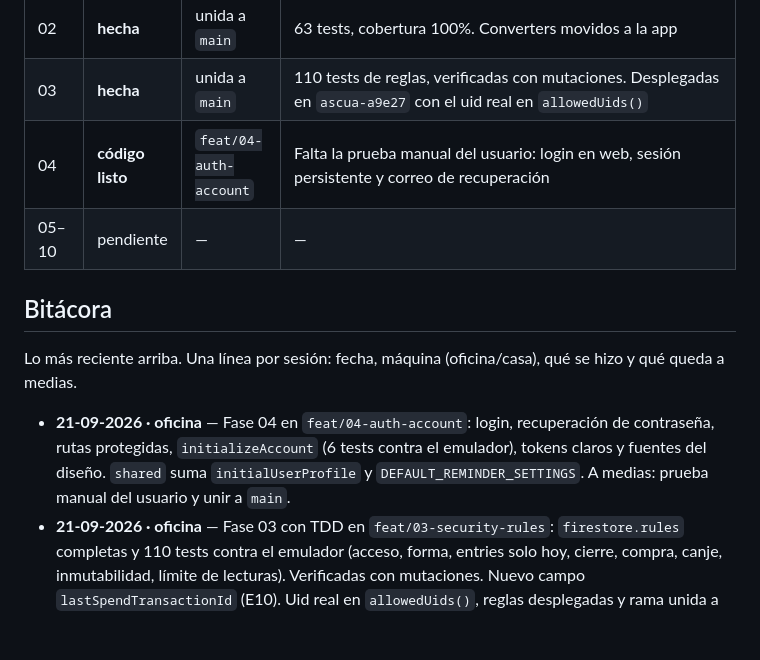
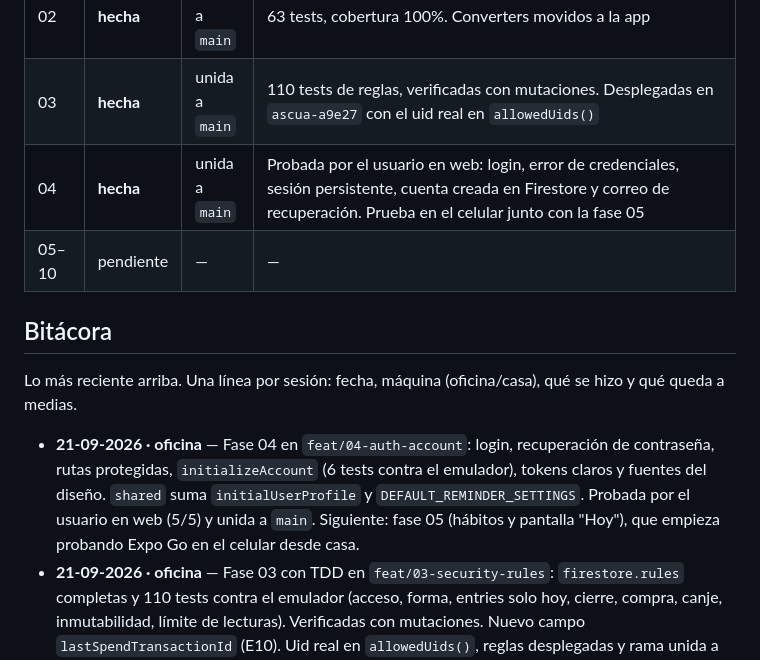
Before and after one commit to RodriC98374/ascua, a Markdown page: .claude/plan/README.md, the part around the change. Rendered like a GitHub page; blank space fills up the shorter version.

Commit message:
docs: marca la fase 04 como hecha

```diff
--- a/.claude/plan/README.md
+++ b/.claude/plan/README.md
@@ -93,14 +93,14 @@ Decisiones de diseño derivadas (no requieren confirmación, pero no cambiarlas
 | 01 | **hecha** | — | Sistema "Brasa Viva" aprobado: https://claude.ai/artifact/R4ajRu7oMWUMzasdS317Fm |
 | 02 | **hecha** | unida a `main` | 63 tests, cobertura 100%. Converters movidos a la app |
 | 03 | **hecha** | unida a `main` | 110 tests de reglas, verificadas con mutaciones. Desplegadas en `ascua-a9e27` con el uid real en `allowedUids()` |
-| 04 | **código listo** | `feat/04-auth-account` | Falta la prueba manual del usuario: login en web, sesión persistente y correo de recuperación |
+| 04 | **hecha** | unida a `main` | Probada por el usuario en web: login, error de credenciales, sesión persistente, cuenta creada en Firestore y correo de recuperación. Prueba en el celular junto con la fase 05 |
 | 05–10 | pendiente | — | — |
 
 ## Bitácora
 
 Lo más reciente arriba. Una línea por sesión: fecha, máquina (oficina/casa), qué se hizo y qué queda a medias.
 
-- **21-09-2026 · oficina** — Fase 04 en `feat/04-auth-account`: login, recuperación de contraseña, rutas protegidas, `initializeAccount` (6 tests contra el emulador), tokens claros y fuentes del diseño. `shared` suma `initialUserProfile` y `DEFAULT_REMINDER_SETTINGS`. A medias: prueba manual del usuario y unir a `main`.
+- **21-09-2026 · oficina** — Fase 04 en `feat/04-auth-account`: login, recuperación de contraseña, rutas protegidas, `initializeAccount` (6 tests contra el emulador), tokens claros y fuentes del diseño. `shared` suma `initialUserProfile` y `DEFAULT_REMINDER_SETTINGS`. Probada por el usuario en web (5/5) y unida a `main`. Siguiente: fase 05 (hábitos y pantalla "Hoy"), que empieza probando Expo Go en el celular desde casa.
 - **21-09-2026 · oficina** — Fase 03 con TDD en `feat/03-security-rules`: `firestore.rules` completas y 110 tests contra el emulador (acceso, forma, entries solo hoy, cierre, compra, canje, inmutabilidad, límite de lecturas). Verificadas con mutaciones. Nuevo campo `lastSpendTransactionId` (E10). Uid real en `allowedUids()`, reglas desplegadas y rama unida a `main`. Siguiente: fase 04 (login e `initializeAccount`).
 - **21-09-2026 · oficina** — Java portable (Temurin 25) en `D:\jdk-portable`; los emuladores de Auth y Firestore arrancan. Siguiente: fase 03.
 - **21-09-2026 · oficina** — Fase 02 hecha con TDD: fechas de Bolivia, programación de hábitos, `evaluateDay` (racha, protectores, bonos, día perfecto) y gasto de puntos. 63 tests, 100% de cobertura. Siguiente: fase 03 (reglas de seguridad), que necesita Java 21 portable para los emuladores.
```
